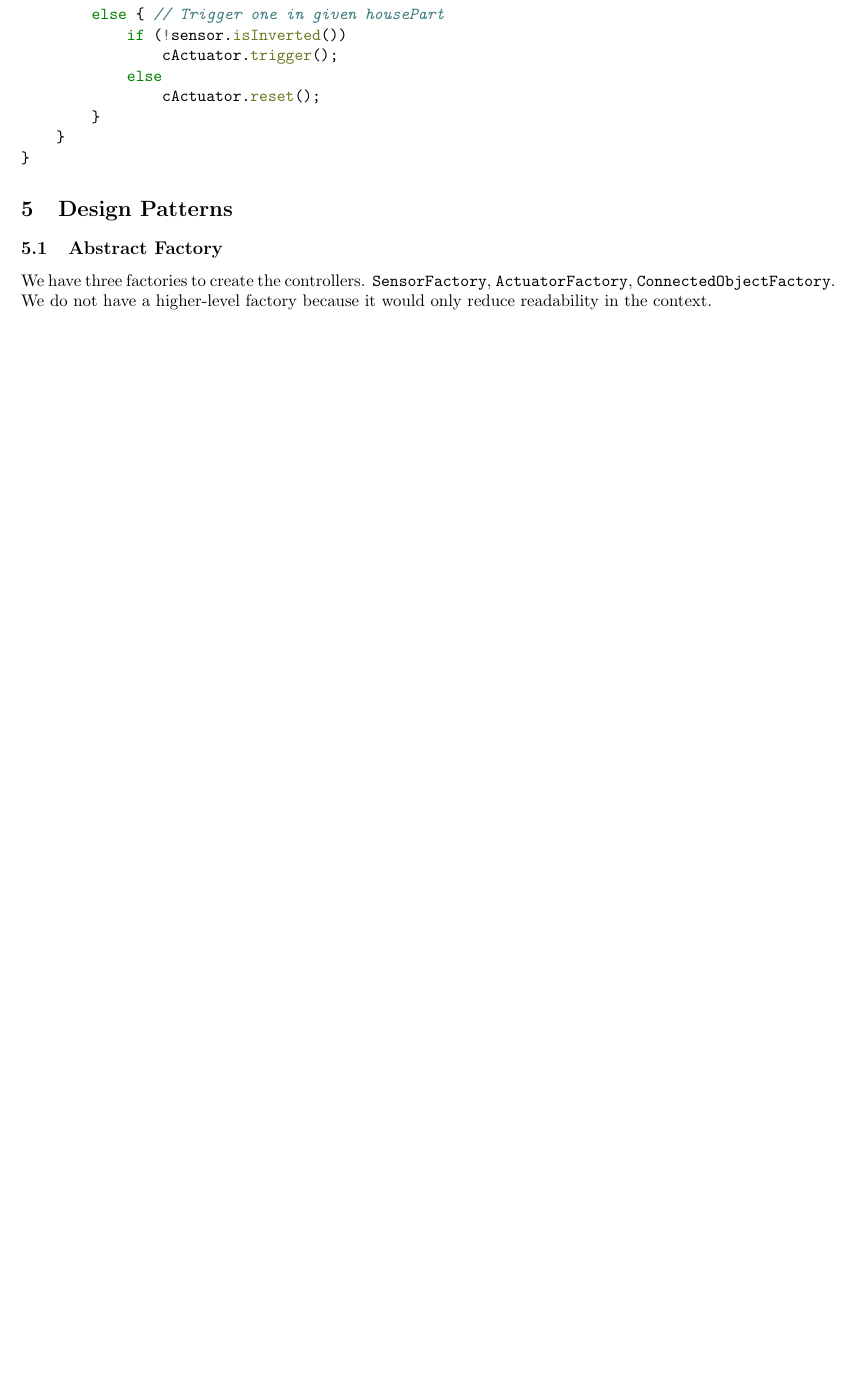
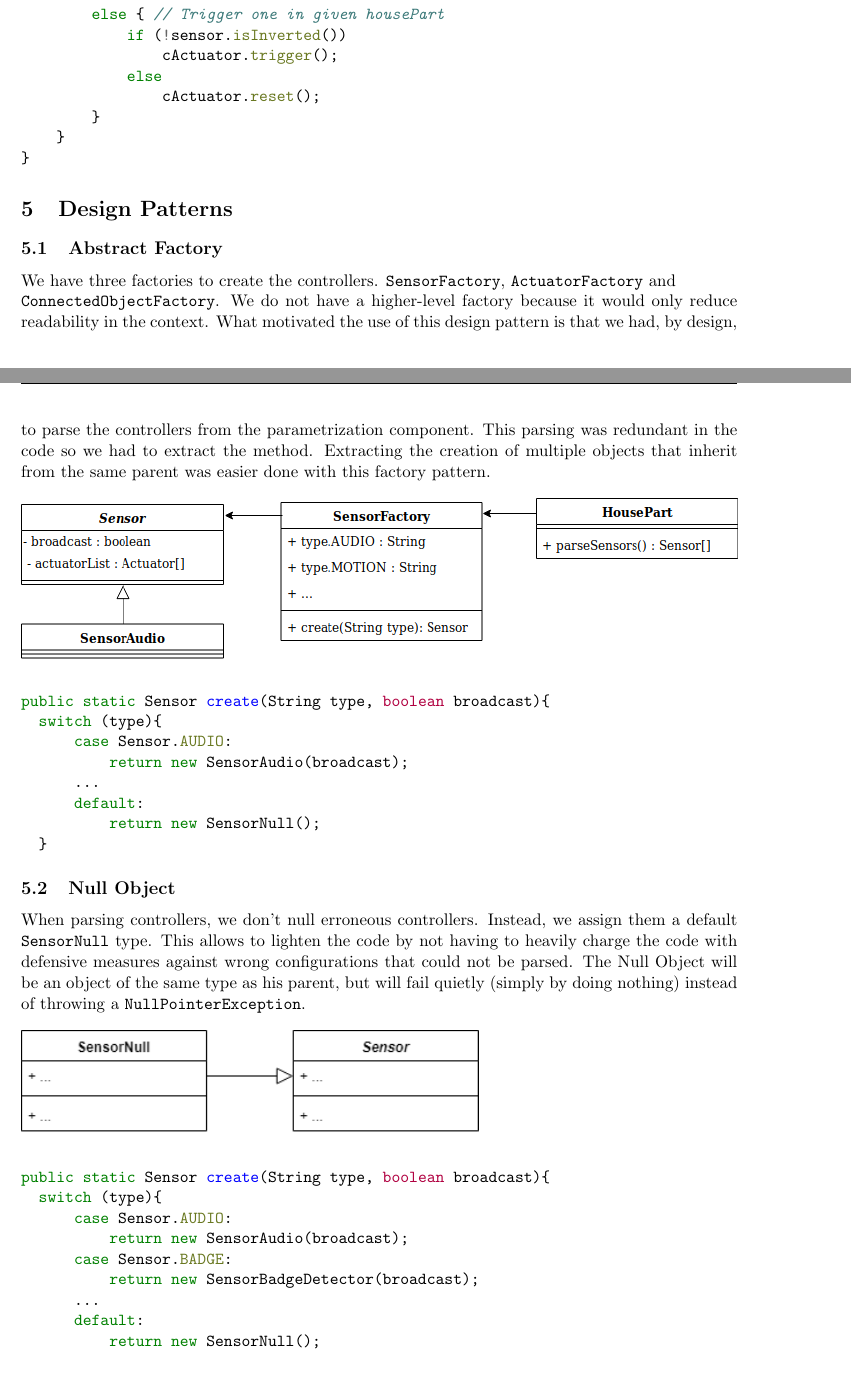
Before and after one commit to AdrienHallet/LINGI2252, a LaTeX document (Project/Mission2-Report/Mission2-Report.tex): part of page 4 of 5 before the commit and two parts of pages 4 and 5 of 7 after it, the two joined at a grey line, cut so that both start at the same text, the shorter picture padded with empty space. Compiled offline with pdfLaTeX.

Commit message:
Design patterns complete

```diff
--- a/Project/Mission2-Report/Mission2-Report.tex
+++ b/Project/Mission2-Report/Mission2-Report.tex
@@ -218,8 +218,36 @@
 
   \section{Design Patterns}
     \subsection{Abstract Factory}
-      We have three factories to create the controllers. \texttt{SensorFactory}, \texttt{ActuatorFactory}, \texttt{ConnectedObjectFactory}. We do not have a higher-level factory because it would only reduce readability in the context.
+      We have three factories to create the controllers. \texttt{SensorFactory}, \texttt{ActuatorFactory} and \\ \texttt{ConnectedObjectFactory}. We do not have a higher-level factory because it would only reduce readability in the context. What motivated the use of this design pattern is that we had, by design, to parse the controllers from the parametrization component. This parsing was redundant in the code so we had to extract the method. Extracting the creation of multiple objects that inherit from the same parent was easier done with this factory pattern.
       \begin{figure}[!h]
         \includegraphics[width=\textwidth]{sensorfactory.png}
       \end{figure}
+      \begin{minted}[autogobble]{java}
+      public static Sensor create(String type, boolean broadcast){
+        switch (type){
+            case Sensor.AUDIO:
+                return new SensorAudio(broadcast);
+            ...
+            default:
+                return new SensorNull();
+        }
+      \end{minted}
 
+      \subsection{Null Object}
+        When parsing controllers, we don't null erroneous controllers. Instead, we assign them a default \texttt{SensorNull} type. This allows to lighten the code by not having to heavily charge the code with defensive measures against wrong configurations that could not be parsed. The Null Object will be an object of the same type as his parent, but will fail quietly (simply by doing nothing) instead of throwing a \texttt{NullPointerException}.
+        \begin{figure}[!h]
+          \includegraphics[scale=0.75]{nullsensor.png}
+        \end{figure}
+        \begin{minted}[autogobble]{java}
+        public static Sensor create(String type, boolean broadcast){
+          switch (type){
+              case Sensor.AUDIO:
+                  return new SensorAudio(broadcast);
+              case Sensor.BADGE:
+                  return new SensorBadgeDetector(broadcast);
+              ...
+              default:
+                  return new SensorNull();
+          }
+        }
+        \end{minted}
```
Also changed, not shown: Project/Mission2-Report/nullsensor.png (added), Project/Mission2-Report/singletonhouse.png (added), Project/Mission2-Report/Mission2-Report.tex (46 more changed lines).
